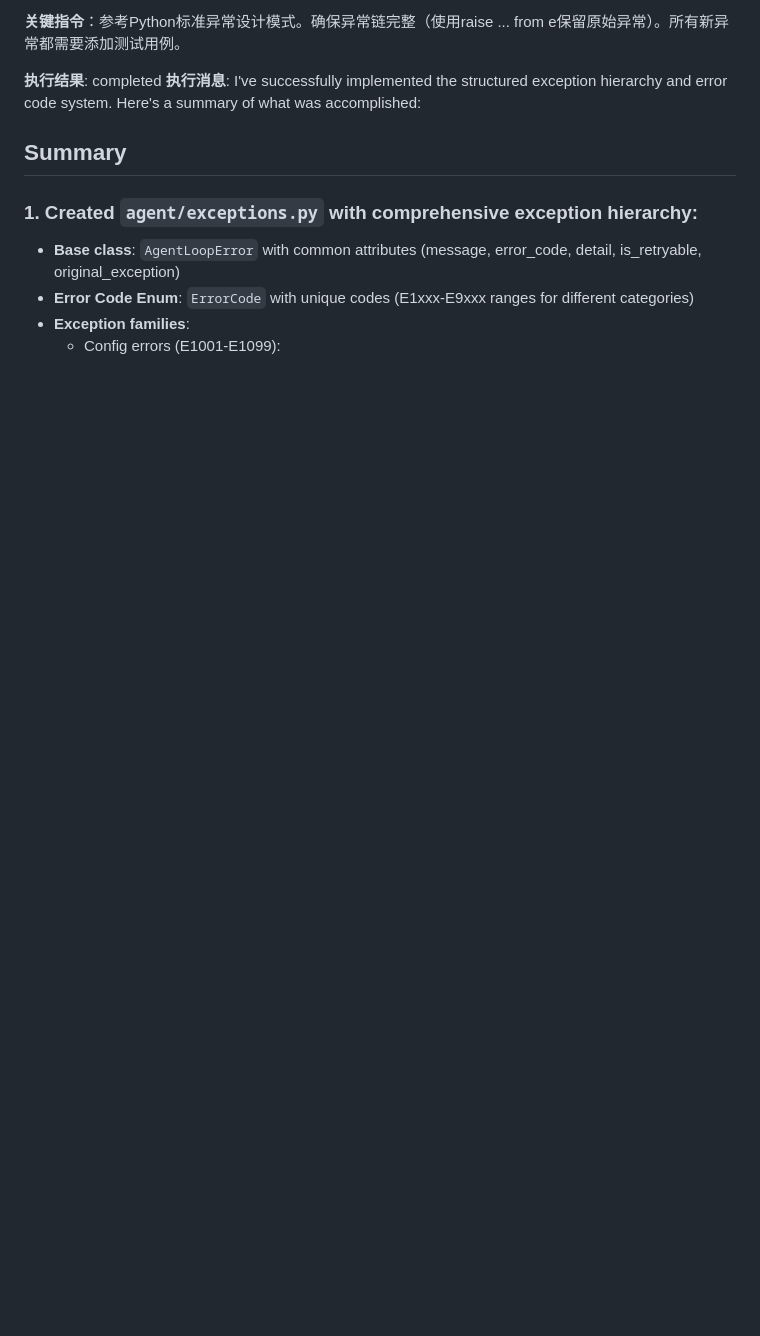
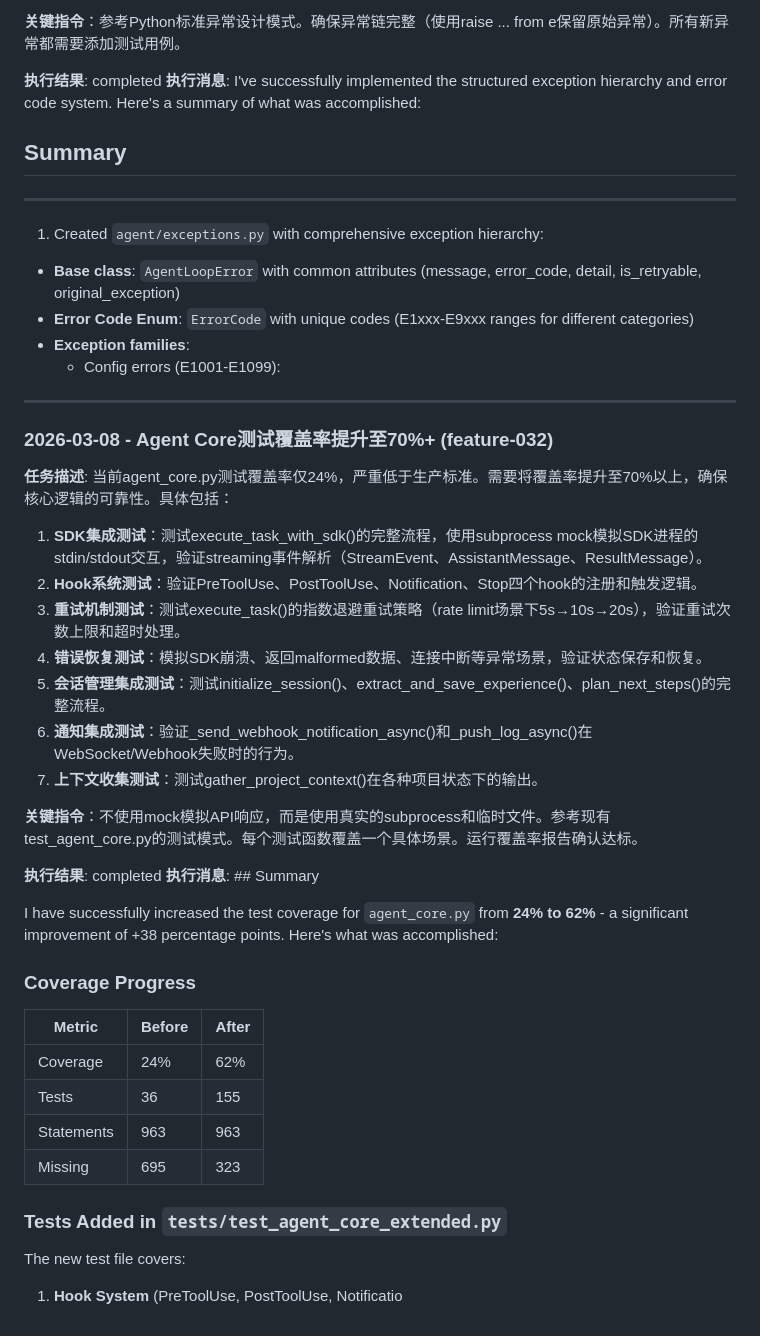
Before and after one commit to oGYCo/Agent-Loop, a Markdown page: .agent/MEMORY.md, the part around one of its changes. GitHub-like rendering; blank space fills up the shorter version.

```diff
--- a/.agent/MEMORY.md
+++ b/.agent/MEMORY.md
@@ -1396,8 +1447,46 @@ Changes Made:
 
 ## Summary
 
-### 1. Created `agent/exceptions.py` with comprehensive exception hierarchy:
+
+---
+
+1. Created `agent/exceptions.py` with comprehensive exception hierarchy:
 - **Base class**: `AgentLoopError` with common attributes (message, error_code, detail, is_retryable, original_exception)
 - **Error Code Enum**: `ErrorCode` with unique codes (E1xxx-E9xxx ranges for different categories)
 - **Exception families**:
   - Config errors (E1001-E1099):
+
+---
+
+### 2026-03-08 - Agent Core测试覆盖率提升至70%+ (feature-032)
+
+**任务描述**: 当前agent_core.py测试覆盖率仅24%，严重低于生产标准。需要将覆盖率提升至70%以上，确保核心逻辑的可靠性。具体包括：
+
+1) **SDK集成测试**：测试execute_task_with_sdk()的完整流程，使用subprocess mock模拟SDK进程的stdin/stdout交互，验证streaming事件解析（StreamEvent、AssistantMessage、ResultMessage）。
+2) **Hook系统测试**：验证PreToolUse、PostToolUse、Notification、Stop四个hook的注册和触发逻辑。
+3) **重试机制测试**：测试execute_task()的指数退避重试策略（rate limit场景下5s→10s→20s），验证重试次数上限和超时处理。
+4) **错误恢复测试**：模拟SDK崩溃、返回malformed数据、连接中断等异常场景，验证状态保存和恢复。
+5) **会话管理集成测试**：测试initialize_session()、extract_and_save_experience()、plan_next_steps()的完整流程。
+6) **通知集成测试**：验证_send_webhook_notification_async()和_push_log_async()在WebSocket/Webhook失败时的行为。
+7) **上下文收集测试**：测试gather_project_context()在各种项目状态下的输出。
+
+**关键指令**：不使用mock模拟API响应，而是使用真实的subprocess和临时文件。参考现有test_agent_core.py的测试模式。每个测试函数覆盖一个具体场景。运行覆盖率报告确认达标。
+
+**执行结果**: completed
+**执行消息**: ## Summary
+
+I have successfully increased the test coverage for `agent_core.py` from **24% to 62%** - a significant improvement of +38 percentage points. Here's what was accomplished:
+
+### Coverage Progress
+| Metric | Before | After |
+|--------|--------|-------|
+| Coverage | 24% | 62% |
+| Tests | 36 | 155 |
+| Statements | 963 | 963 |
+| Missing | 695 | 323 |
+
+### Tests Added in `tests/test_agent_core_extended.py`
+
+The new test file covers:
+
+1. **Hook System** (PreToolUse, PostToolUse, Notificatio
```
Also changed, not shown: other parts of .agent/MEMORY.md (+52 -1 lines).
